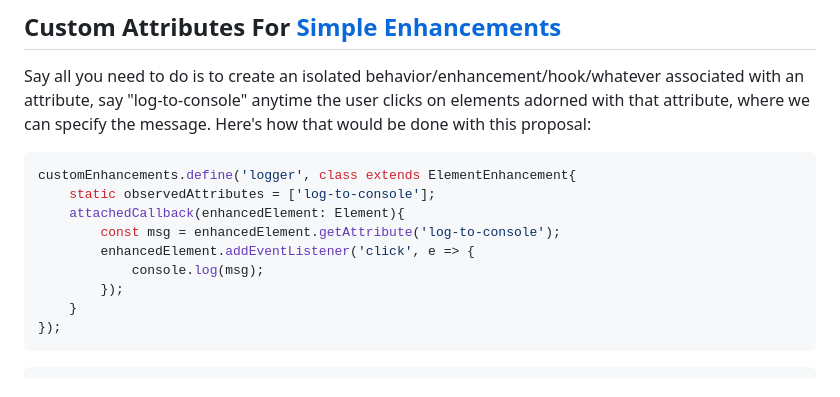
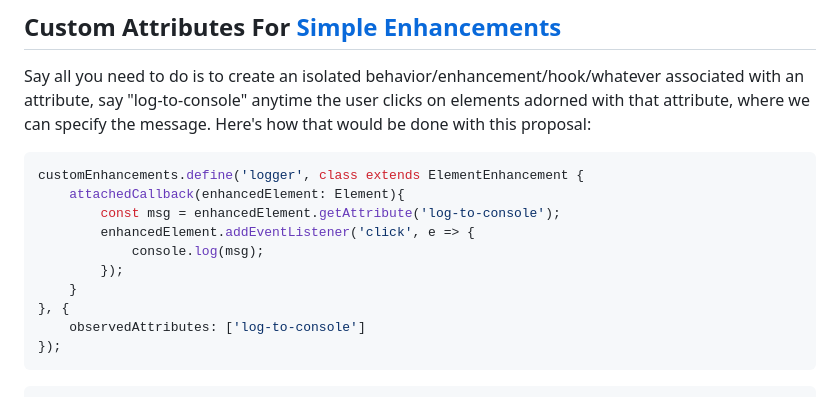
Before and after one commit to bahrus/be-decorated, a Markdown page: Proposal.md, the part around the change. Drawn GitHub-style.

Commit message:
Merge branch 'baseline' of https://github.com/bahrus/be-decorated into baseline

````diff
--- a/Proposal.md
+++ b/Proposal.md
@@ -19,14 +19,15 @@ This is [one](https://github.com/whatwg/html/issues/2271) [of](https://eisenberg
 Say all you need to do is to create an isolated behavior/enhancement/hook/whatever associated with an attribute, say "log-to-console" anytime the user clicks on elements adorned with that attribute, where we can specify the message.  Here's how that would be done with this proposal:
 
 ```JS
-customEnhancements.define('logger', class extends ElementEnhancement{
-    static observedAttributes = ['log-to-console'];
+customEnhancements.define('logger', class extends ElementEnhancement {
     attachedCallback(enhancedElement: Element){
         const msg = enhancedElement.getAttribute('log-to-console');
         enhancedElement.addEventListener('click', e => {
             console.log(msg);
         });
     }
+}, {
+    observedAttributes: ['log-to-console']
 });
 ```
 
````
